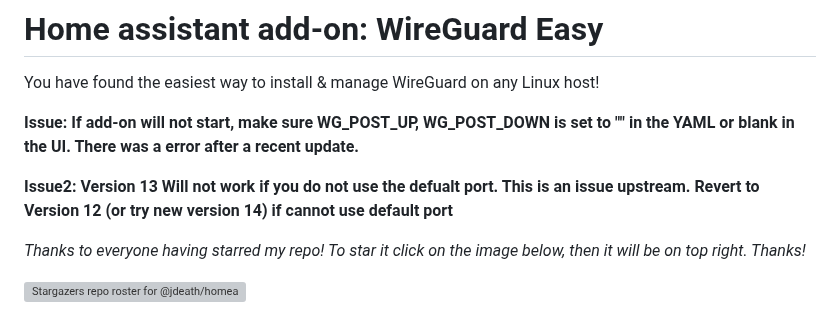
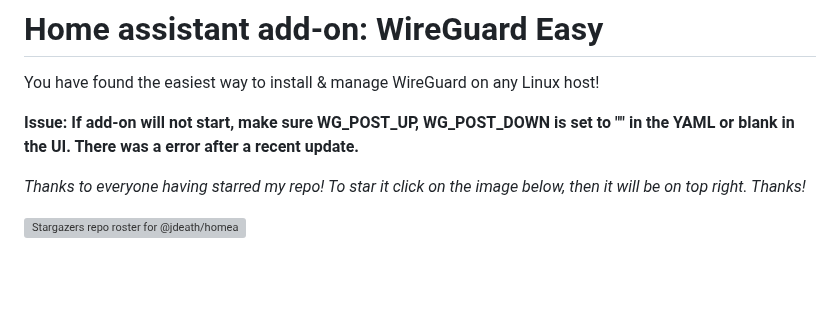
Before and after one commit to jdeath/homeassistant-addons, a Markdown page: wgeasy/README.md, the part around the change. GitHub-like rendering; blank space fills up the shorter version; grey boxes are pictures that could not be loaded.

```diff
--- a/wgeasy/README.md
+++ b/wgeasy/README.md
@@ -3,8 +3,6 @@
 You have found the easiest way to install & manage WireGuard on any Linux host!
 
 **Issue: If add-on will not start, make sure WG_POST_UP, WG_POST_DOWN is set to "" in the YAML or blank in the UI. There was a error after a recent update.**
-
-**Issue2: Version 13 Will not work if you do not use the defualt port. This is an issue upstream. Revert to Version 12 (or try new version 14) if cannot use default port**
 
 _Thanks to everyone having starred my repo! To star it click on the image below, then it will be on top right. Thanks!_
 
```
